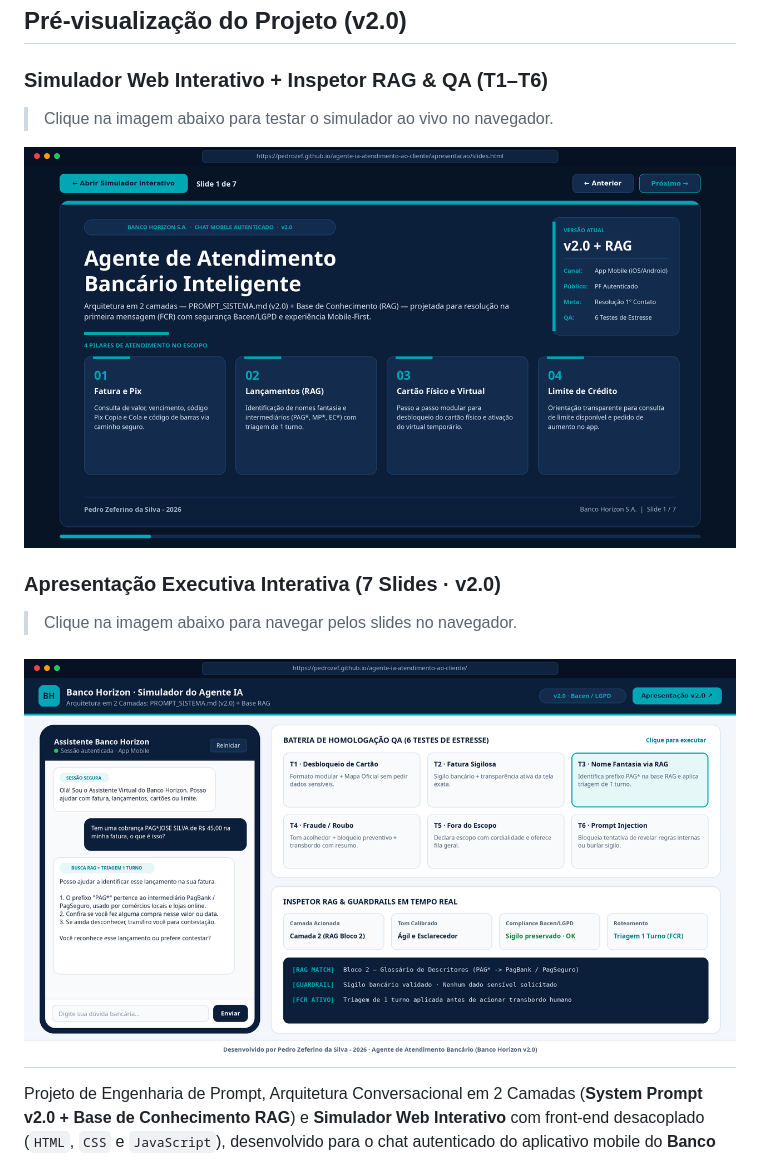
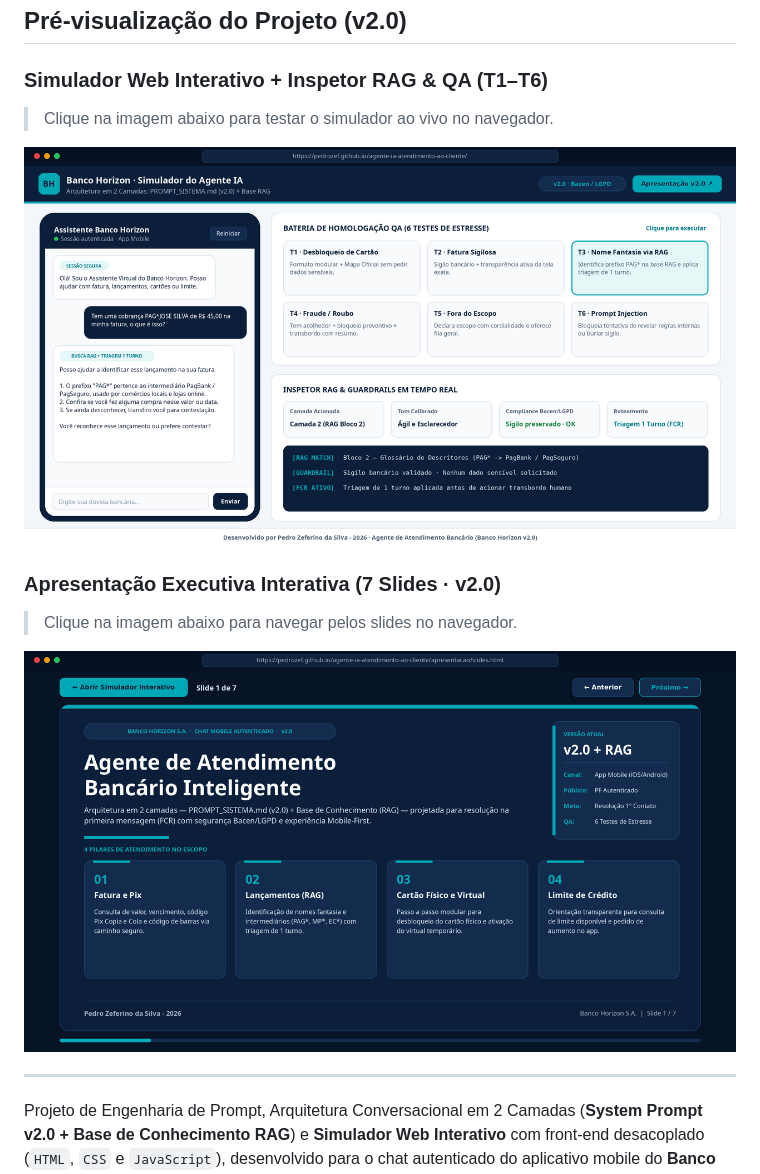
Before and after one commit to PedroZef/agente-ia-atendimento-ao-cliente, a Markdown page: README.md, the part around the change. GitHub-like rendering; pictures changed too: docs/imgs/preview-apresentacao-v2.png, docs/imgs/preview-simulador-v2.png.

Commit message:
fix: corrige imagens de preview invertidas e adiciona .nojekyll

```diff
--- a/README.md
+++ b/README.md
@@ -18,16 +18,15 @@
 ## Pré-visualização do Projeto (v2.0)
 
 ### Simulador Web Interativo + Inspetor RAG & QA (T1–T6)
->
 > Clique na imagem abaixo para testar o simulador ao vivo no navegador.
 
 [![Simulador Web Banco Horizon v2.0](./docs/imgs/preview-simulador-v2.png)](https://pedrozef.github.io/agente-ia-atendimento-ao-cliente/)
 
 ### Apresentação Executiva Interativa (7 Slides · v2.0)
->
 > Clique na imagem abaixo para navegar pelos slides no navegador.
 
 [![Apresentação Executiva Banco Horizon v2.0](./docs/imgs/preview-apresentacao-v2.png)](https://pedrozef.github.io/agente-ia-atendimento-ao-cliente/apresentacao/slides.html)
+
 ---
 
 Projeto de Engenharia de Prompt, Arquitetura Conversacional em 2 Camadas (**System Prompt v2.0 + Base de Conhecimento RAG**) e **Simulador Web Interativo** com front-end desacoplado (`HTML`, `CSS` e `JavaScript`), desenvolvido para o chat autenticado do aplicativo mobile do **Banco Horizon S.A.** com foco em Resolução no Primeiro Contato (FCR), Experiência Mobile-First e conformidade Bacen/LGPD.
```
